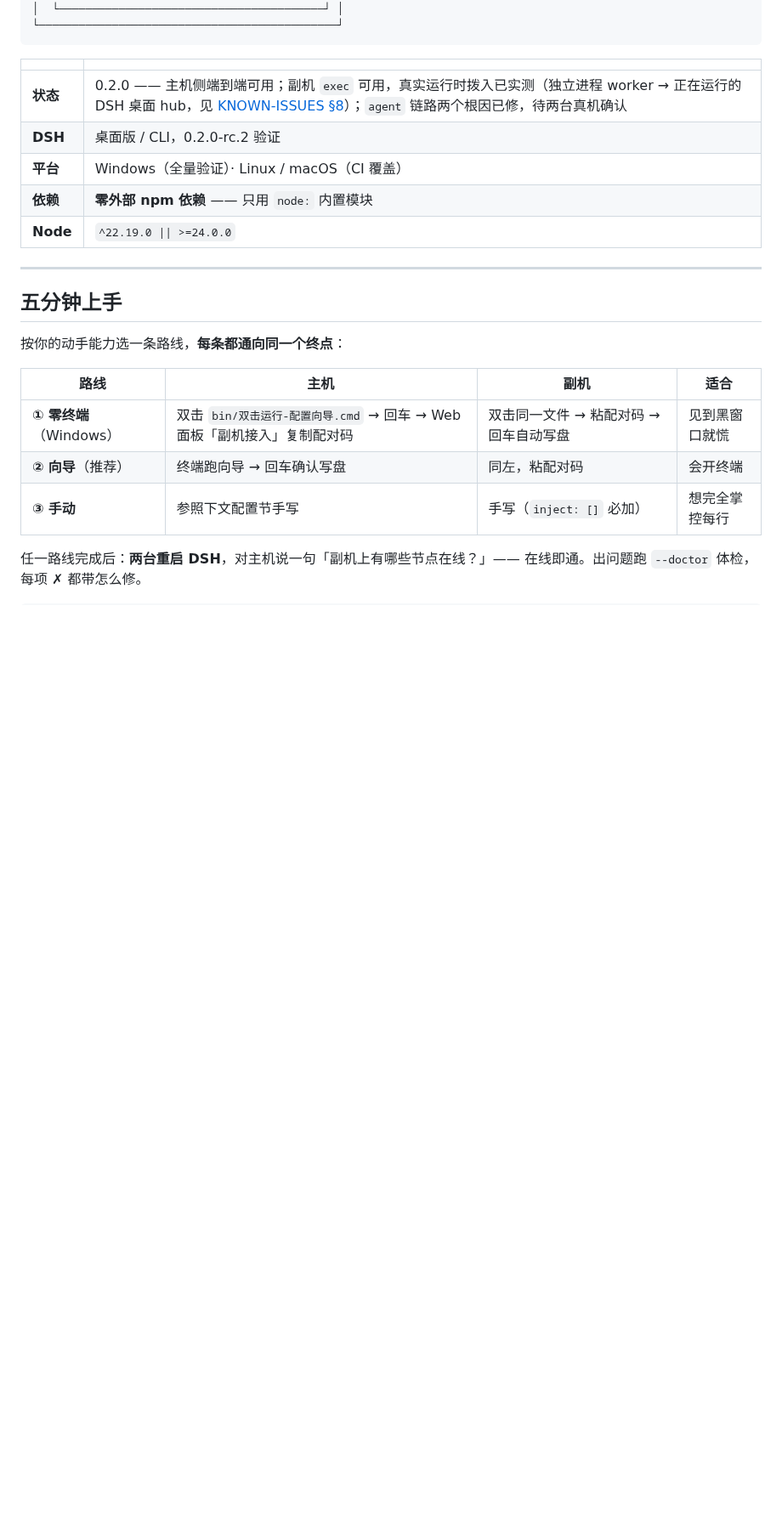
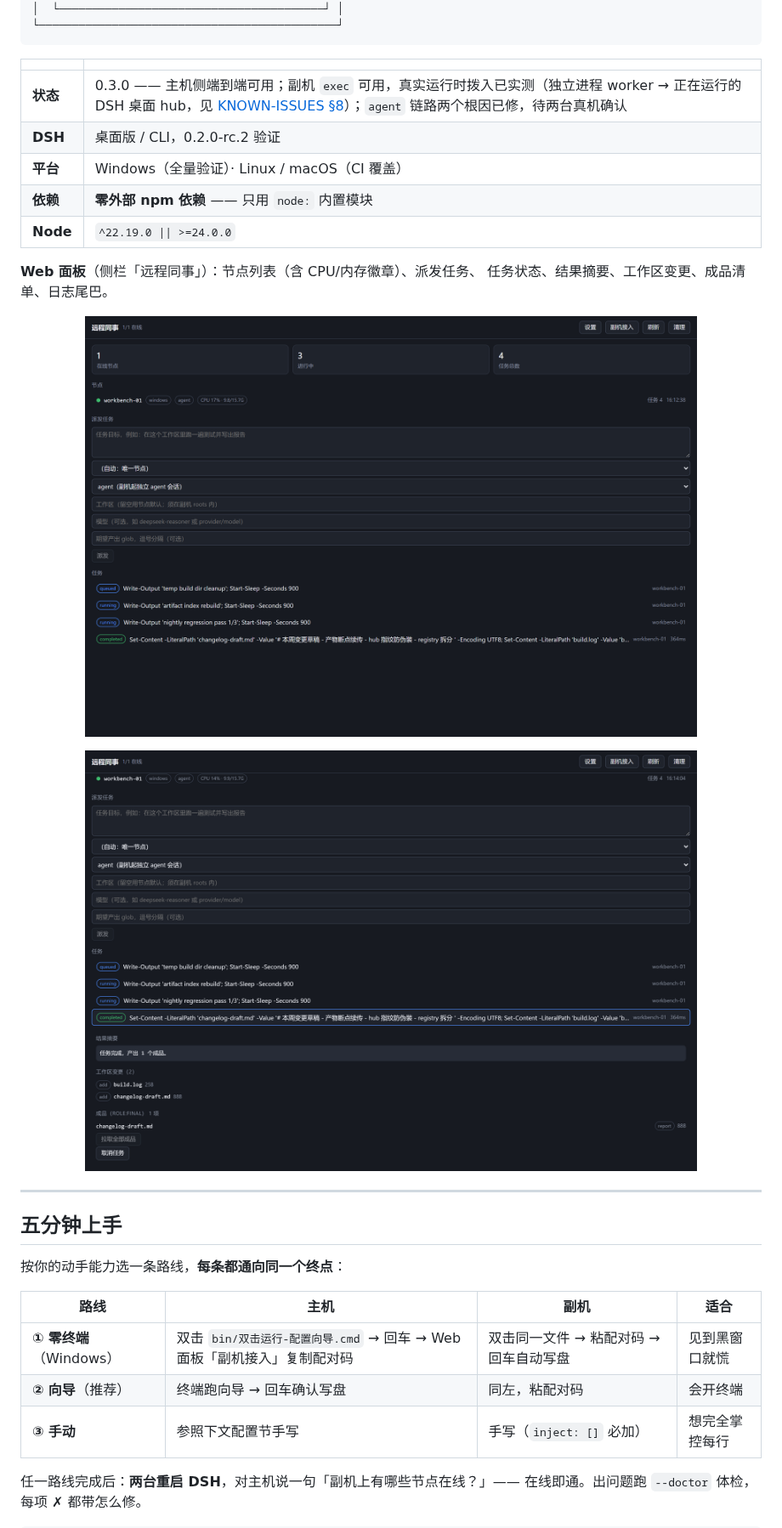
Before and after one commit to alienip2023/dsh-remote-agent, a Markdown page: README.md, the part around one of its changes. Shown at 85% size. Drawn GitHub-style; pictures changed too: docs/screenshots/panel-main.png (added), docs/screenshots/panel-task-detail.png (added); blank space fills up the shorter version.

```diff
--- a/README.md
+++ b/README.md
@@ -23,11 +25,22 @@
 
 | | |
 |---|---|
-| **状态** | 0.2.0 —— 主机侧端到端可用；副机 `exec` 可用，真实运行时拨入已实测（独立进程 worker → 正在运行的 DSH 桌面 hub，见 [KNOWN-ISSUES §8](KNOWN-ISSUES.md)）；`agent` 链路两个根因已修，待两台真机确认 |
+| **状态** | 0.3.0 —— 主机侧端到端可用；副机 `exec` 可用，真实运行时拨入已实测（独立进程 worker → 正在运行的 DSH 桌面 hub，见 [KNOWN-ISSUES §8](KNOWN-ISSUES.md)）；`agent` 链路两个根因已修，待两台真机确认 |
 | **DSH** | 桌面版 / CLI，0.2.0-rc.2 验证 |
 | **平台** | Windows（全量验证）· Linux / macOS（CI 覆盖）|
 | **依赖** | **零外部 npm 依赖** —— 只用 `node:` 内置模块 |
 | **Node** | `^22.19.0 \|\| >=24.0.0` |
+
+**Web 面板**（侧栏「远程同事」）：节点列表（含 CPU/内存徽章）、派发任务、
+任务状态、结果摘要、工作区变更、成品清单、日志尾巴。
+
+<p align="center">
+  <img src="docs/screenshots/panel-main.png" width="720" alt="Web 面板：节点、派发表单、任务列表">
+</p>
+
+<p align="center">
+  <img src="docs/screenshots/panel-task-detail.png" width="720" alt="任务详情：结果摘要、工作区变更、成品清单">
+</p>
 
 ---
 
```
Also changed, not shown: other parts of README.md (+8 -2 lines), README.en.md (added, +339 -0 lines), 1 other file.
